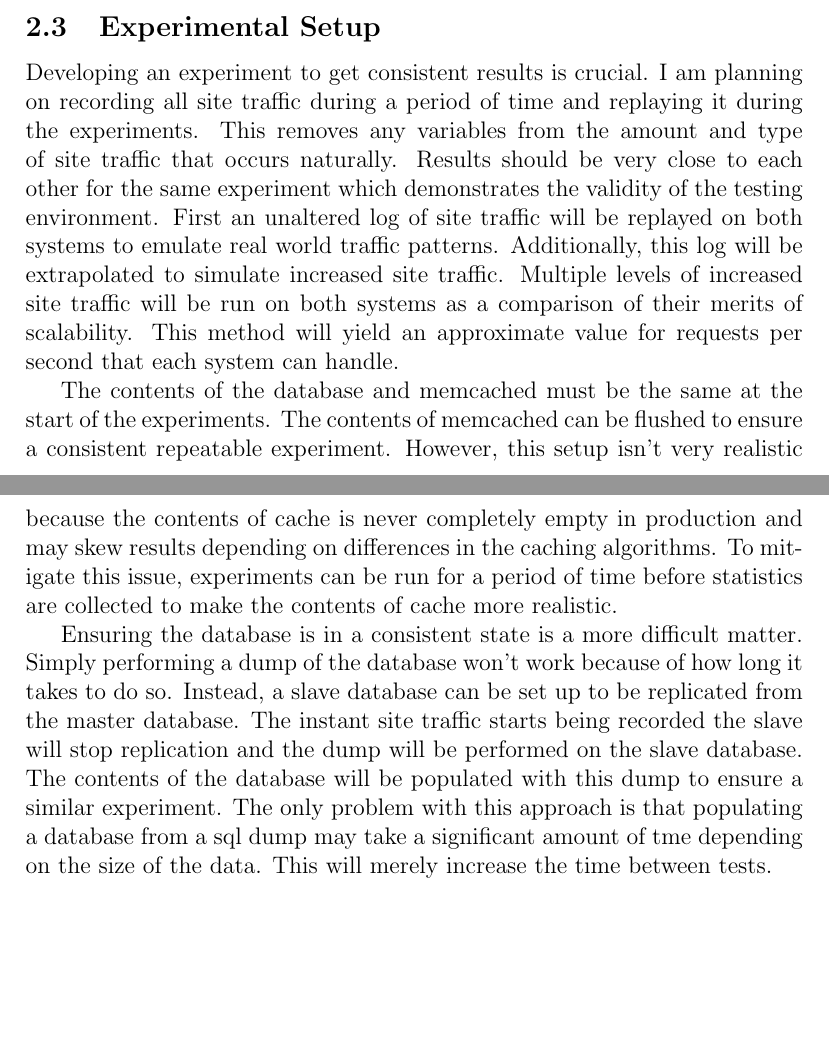
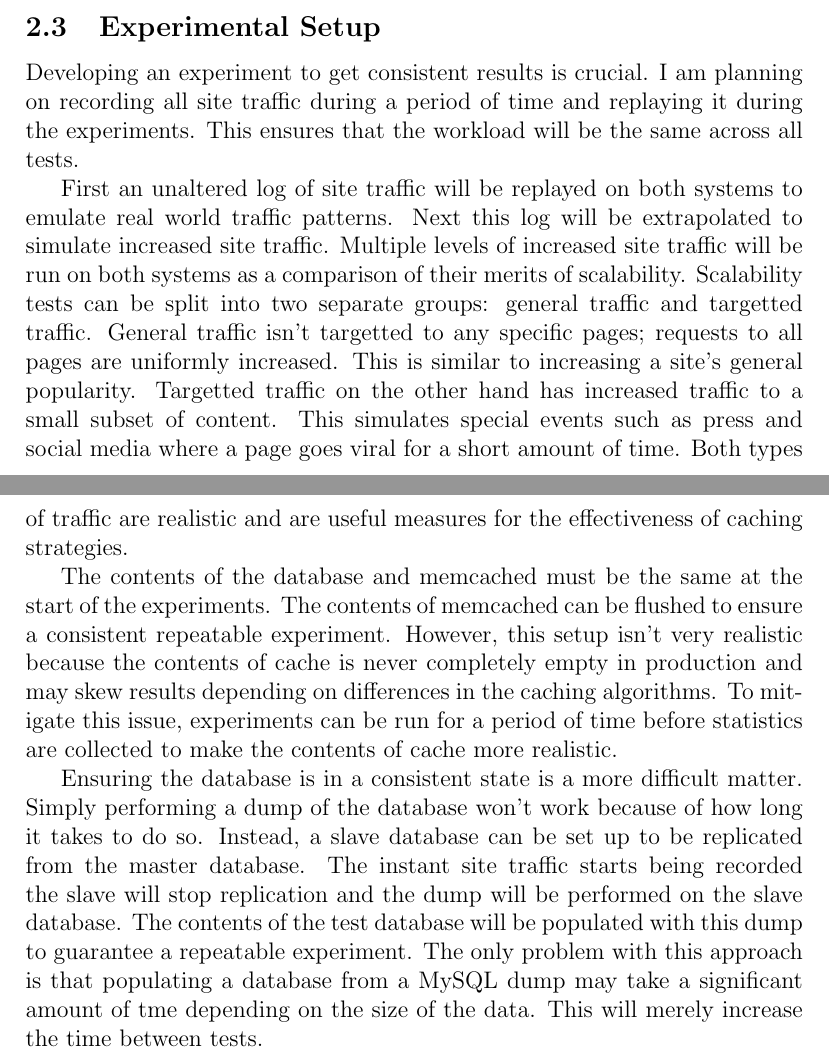
Before and after one commit to marczych/generational-caching-thesis, a LaTeX document (memcache-survey.tex): two parts of pages 6 and 7 of 9, joined at a grey line, cut so that both start at the same text, the shorter picture padded with empty space. Compiled offline with pdfLaTeX.

Commit message:
Validation: scalability clarifications.

```diff
--- a/memcache-survey.tex
+++ b/memcache-survey.tex
@@ -223,12 +223,17 @@ Measuring this will be a very subjective matter.
 \subsection{Experimental Setup}
 Developing an experiment to get consistent results is crucial.
 I am planning on recording all site traffic during a period of time and replaying it during the experiments.
-This removes any variables from the amount and type of site traffic that occurs naturally.
-Results should be very close to each other for the same experiment which demonstrates the validity of the testing environment.
+This ensures that the workload will be the same across all tests.
+
 First an unaltered log of site traffic will be replayed on both systems to emulate real world traffic patterns.
-Additionally, this log will be extrapolated to simulate increased site traffic.
+Next this log will be extrapolated to simulate increased site traffic.
 Multiple levels of increased site traffic will be run on both systems as a comparison of their merits of scalability.
-This method will yield an approximate value for requests per second that each system can handle.
+Scalability tests can be split into two separate groups: general traffic and targetted traffic.
+General traffic isn't targetted to any specific pages; requests to all pages are uniformly increased.
+This is similar to increasing a site's general popularity.
+Targetted traffic on the other hand has increased traffic to a small subset of content.
+This simulates special events such as press and social media where a page goes viral for a short amount of time.
+Both types of traffic are realistic and are useful measures for the effectiveness of caching strategies.
 
 The contents of the database and memcached must be the same at the start of the experiments.
 The contents of memcached can be flushed to ensure a consistent repeatable experiment.
@@ -239,8 +244,8 @@ Ensuring the database is in a consistent state is a more difficult matter.
 Simply performing a dump of the database won't work because of how long it takes to do so.
 Instead, a slave database can be set up to be replicated from the master database.
 The instant site traffic starts being recorded the slave will stop replication and the dump will be performed on the slave database.
-The contents of the database will be populated with this dump to ensure a similar experiment.
-The only problem with this approach is that populating a database from a sql dump may take a significant amount of tme depending on the size of the data.
+The contents of the test database will be populated with this dump to guarantee a repeatable experiment.
+The only problem with this approach is that populating a database from a MySQL dump may take a significant amount of tme depending on the size of the data.
 This will merely increase the time between tests.
 
 All experiments will be run on a duplicate set of machines that mirror the architecture that is used in production.
```
